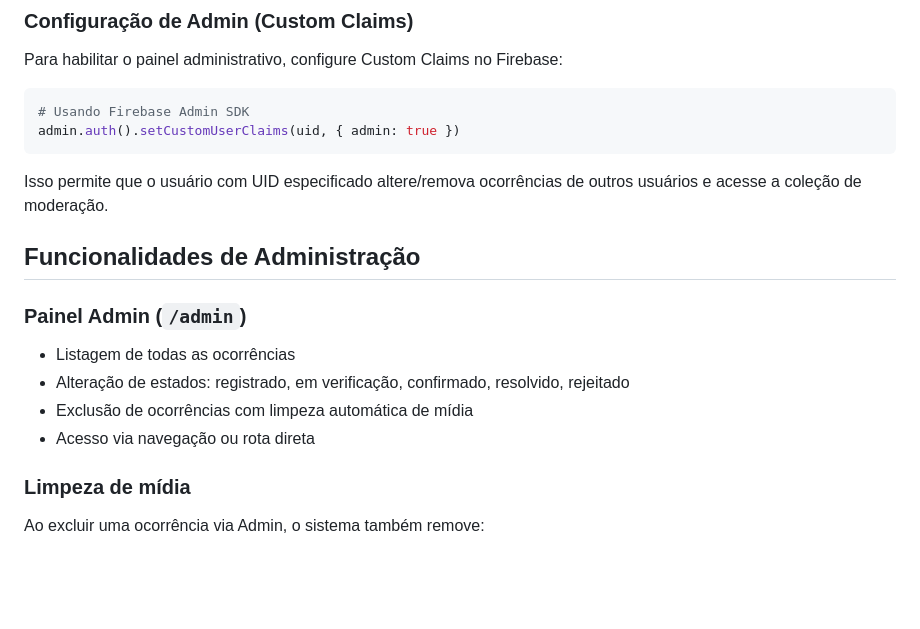
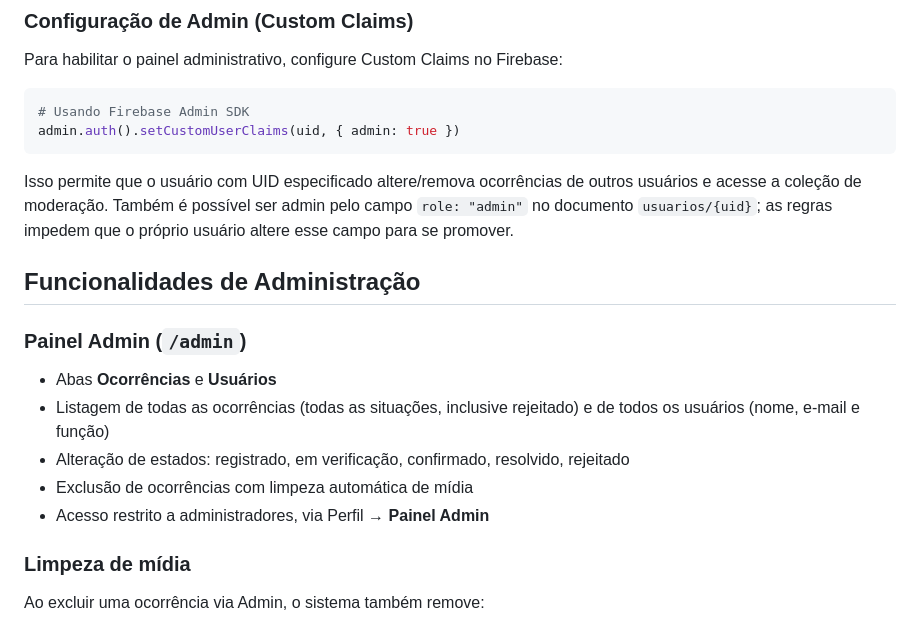
Before and after one commit to alvarossantos/vizinho-alerta, a Markdown page: README.md, the part around one of its changes. Rendered like a GitHub page; blank space fills up the shorter version.

````diff
--- a/README.md
+++ b/README.md
@@ -120,15 +121,16 @@ Para habilitar o painel administrativo, configure Custom Claims no Firebase:
 admin.auth().setCustomUserClaims(uid, { admin: true })
 ```
 
-Isso permite que o usuário com UID especificado altere/remova ocorrências de outros usuários e acesse a coleção de moderação.
+Isso permite que o usuário com UID especificado altere/remova ocorrências de outros usuários e acesse a coleção de moderação. Também é possível ser admin pelo campo `role: "admin"` no documento `usuarios/{uid}`; as regras impedem que o próprio usuário altere esse campo para se promover.
 
 ## Funcionalidades de Administração
 
 ### Painel Admin (`/admin`)
-- Listagem de todas as ocorrências
+- Abas **Ocorrências** e **Usuários**
+- Listagem de todas as ocorrências (todas as situações, inclusive rejeitado) e de todos os usuários (nome, e-mail e função)
 - Alteração de estados: registrado, em verificação, confirmado, resolvido, rejeitado
 - Exclusão de ocorrências com limpeza automática de mídia
-- Acesso via navegação ou rota direta
+- Acesso restrito a administradores, via Perfil → **Painel Admin**
 
 ### Limpeza de mídia
 Ao excluir uma ocorrência via Admin, o sistema também remove:
````
Also changed, not shown: other parts of README.md (+6 -2 lines), docs/screenshots/01-perfil.png, docs/screenshots/02-admin.png, docs/screenshots/08-admin-usuarios.png (added).
